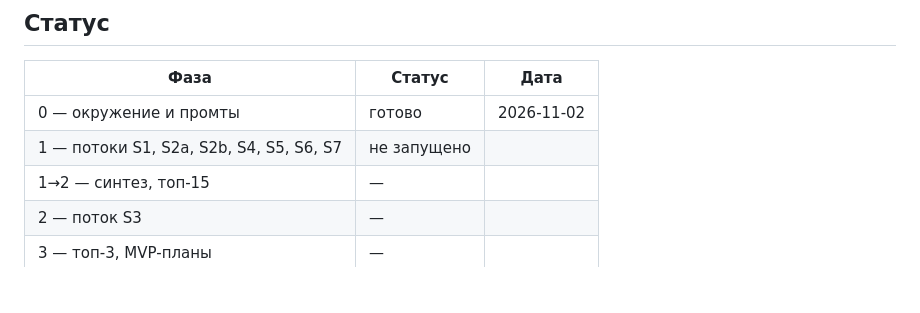
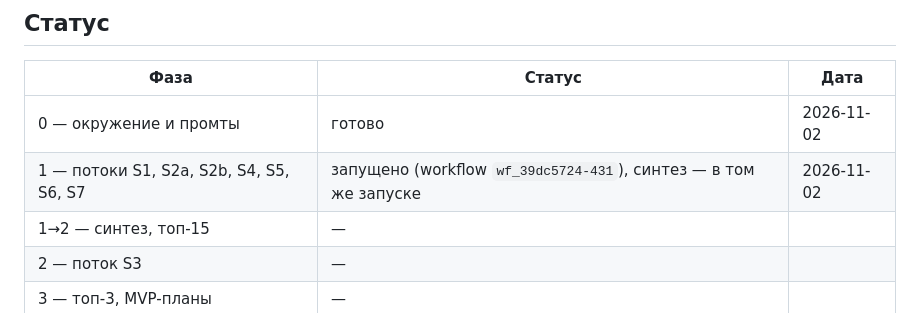
Before and after one commit to 0xNaezo/Any, a Markdown page: readme.md, the part around the change. Drawn GitHub-style; blank space fills up the shorter version.

Commit message:
Mark phase 1 as running
Co-Authored-By: Claude Opus 5.5 <noreply@anthropic.com>
Claude-Session: https://claude.ai/code/session_01XSjcugR9rzAhtMLbg9tQTN

```diff
--- a/readme.md
+++ b/readme.md
@@ -49,7 +49,7 @@ python3 research/scripts/score.py research/synthesis/candidates_master.csv \
 | Фаза | Статус | Дата |
 |---|---|---|
 | 0 — окружение и промты | готово | 2026-11-02 |
-| 1 — потоки S1, S2a, S2b, S4, S5, S6, S7 | не запущено | |
+| 1 — потоки S1, S2a, S2b, S4, S5, S6, S7 | запущено (workflow `wf_39dc5724-431`), синтез — в том же запуске | 2026-11-02 |
 | 1→2 — синтез, топ-15 | — | |
 | 2 — поток S3 | — | |
 | 3 — топ-3, MVP-планы | — | |
```
